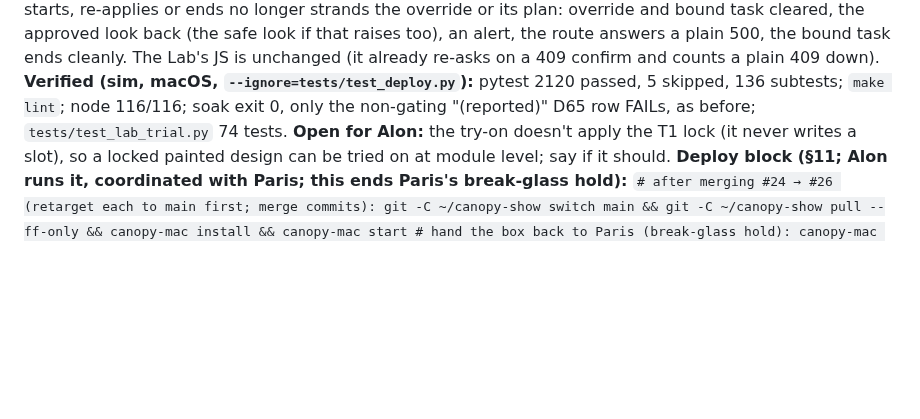
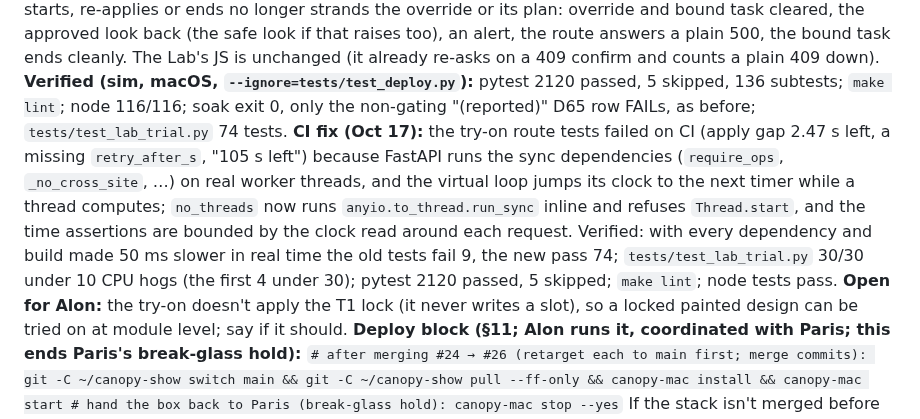
Before and after one commit to basenet120/color-canopy-control, a Markdown page: docs/STATUS.md, the part around the change. Rendered like a GitHub page; blank space fills up the shorter version.

Commit message:
STATUS: the try-on route tests' CI clock drift, fixed and stress-tested
Co-Authored-By: Claude Opus 5.5 <noreply@anthropic.com>

```diff
--- a/docs/STATUS.md
+++ b/docs/STATUS.md
@@ -121,7 +121,7 @@ canon (D54); Kingston is commissioned for per-head frames on VWBD's laptop; D57/
     approved look back (the safe look if that raises too), an alert, the route answers a plain 500, the bound task
     ends cleanly. The Lab's JS is unchanged (it already re-asks on a 409 confirm and counts a plain 409 down).
     **Verified (sim, macOS, `--ignore=tests/test_deploy.py`):** pytest 2120 passed, 5 skipped, 136 subtests; `make lint`; node 116/116; soak exit 0, only
-    the non-gating "(reported)" D65 row FAILs, as before; `tests/test_lab_trial.py` 74 tests. **Open for Alon:** the try-on
+    the non-gating "(reported)" D65 row FAILs, as before; `tests/test_lab_trial.py` 74 tests. **CI fix (Oct 17):** the try-on route tests failed on CI (apply gap 2.47 s left, a missing `retry_after_s`, "105 s left") because FastAPI runs the sync dependencies (`require_ops`, `_no_cross_site`, …) on real worker threads, and the virtual loop jumps its clock to the next timer while a thread computes; `no_threads` now runs `anyio.to_thread.run_sync` inline and refuses `Thread.start`, and the time assertions are bounded by the clock read around each request. Verified: with every dependency and build made 50 ms slower in real time the old tests fail 9, the new pass 74; `tests/test_lab_trial.py` 30/30 under 10 CPU hogs (the first 4 under 30); pytest 2120 passed, 5 skipped; `make lint`; node tests pass. **Open for Alon:** the try-on
     doesn't apply the T1 lock (it never writes a slot), so a locked painted design can be tried on at module level;
     say if it should.
     **Deploy block (§11; Alon runs it, coordinated with Paris; this ends Paris's break-glass hold):**
```
